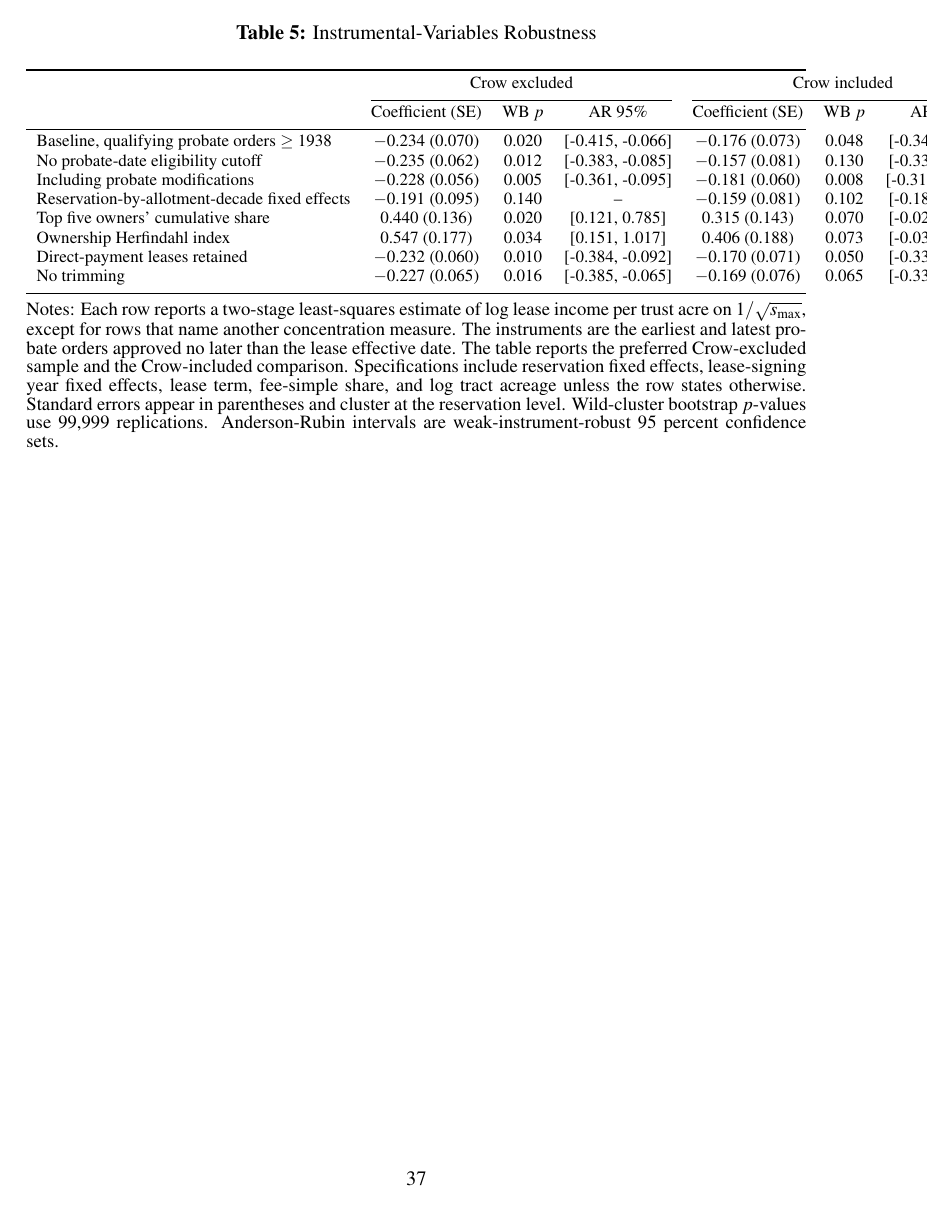
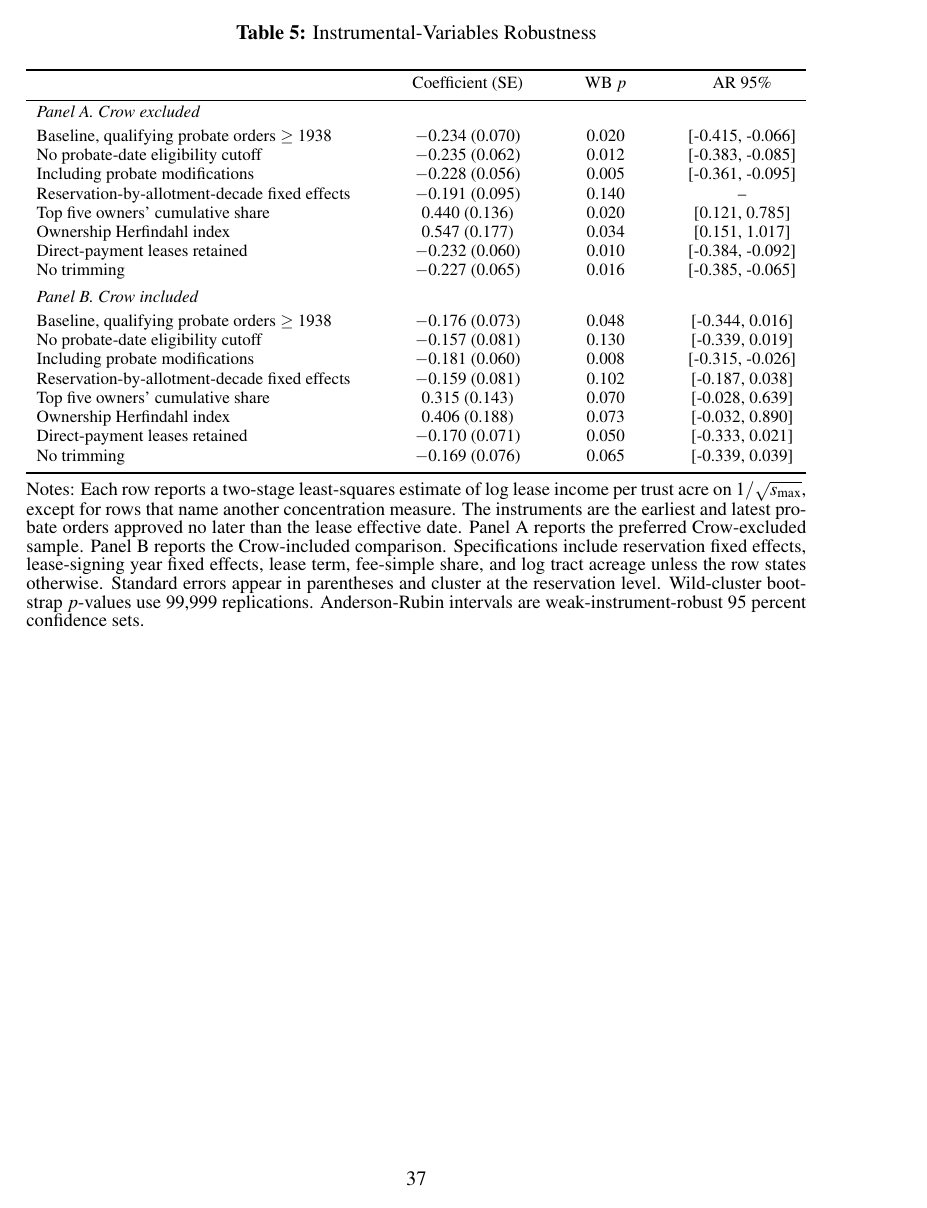
Before and after one commit to EconThomas/Bureaucracies, a LaTeX paper (main.tex, which reads table_iv_robust_crowex_short.tex): page 38 of 54. Compiled offline with pdfLaTeX.

Commit message:
Exhibit formatting: split Table 5 into Crow-excluded and Crow-included panels
Co-Authored-By: Claude Opus 4.8 <noreply@anthropic.com>

```diff
--- a/main.tex
+++ b/main.tex
@@ -549,9 +549,9 @@ The estimates are most informative about agency-administered, multi-owner, surfa
 \label{tab:table_iv_robust}
 \footnotesize
 \setlength\extrarowheight{-6pt}
-\estwide{table_iv_robust_crowex_short.tex}{6}{c}
+\estwide{table_iv_robust_crowex_short.tex}{3}{c}
 \parbox{1\textwidth}{\begin{spacing}{0.8}
-\small\noindent Notes: Each row reports a two-stage least-squares estimate of log lease income per trust acre on $1/\sqrt{s_{\max}}$, except for rows that name another concentration measure. The instruments are the earliest and latest probate orders approved no later than the lease effective date. The table reports the preferred Crow-excluded sample and the Crow-included comparison. Specifications include reservation fixed effects, lease-signing year fixed effects, lease term, fee-simple share, and log tract acreage unless the row states otherwise. Standard errors appear in parentheses and cluster at the reservation level. Wild-cluster bootstrap $p$-values use 99,999 replications. Anderson-Rubin intervals are weak-instrument-robust 95 percent confidence sets.
+\small\noindent Notes: Each row reports a two-stage least-squares estimate of log lease income per trust acre on $1/\sqrt{s_{\max}}$, except for rows that name another concentration measure. The instruments are the earliest and latest probate orders approved no later than the lease effective date. Panel A reports the preferred Crow-excluded sample. Panel B reports the Crow-included comparison. Specifications include reservation fixed effects, lease-signing year fixed effects, lease term, fee-simple share, and log tract acreage unless the row states otherwise. Standard errors appear in parentheses and cluster at the reservation level. Wild-cluster bootstrap $p$-values use 99,999 replications. Anderson-Rubin intervals are weak-instrument-robust 95 percent confidence sets.
 \end{spacing}}
 \normalsize
 \end{table}
--- a/table_iv_robust_crowex_short.tex
+++ b/table_iv_robust_crowex_short.tex
@@ -10,18 +11,29 @@
 % control for the lease term, the fee-simple share, and log tract acreage. CRV1 standard errors
 % clustered by reservation are in parentheses; the wild-cluster bootstrap p-value (WRE-N, null
 % imposed, Rademacher, B = 99,999) and the Anderson--Rubin 95\% confidence set are reported for
-% each estimate. The Crow-excluded baseline covers 38 reservations and the Crow-included
-% comparison 39. Income is in 2010 dollars per trust acre. These are causal (instrumental-variable)
+% each estimate. Panel A (Crow excluded) covers 38 reservations and Panel B (Crow included) 39.
+% Income is in 2010 dollars per trust acre. These are causal (instrumental-variable)
 % estimates under the stated exclusion restriction.
- & \multicolumn{3}{c}{Crow excluded} & \multicolumn{3}{c}{Crow included} \\
-\cmidrule(lr){2-4}\cmidrule(lr){5-7}
- & Coefficient (SE) & WB $p$ & AR 95\% & Coefficient (SE) & WB $p$ & AR 95\% \\
+ & Coefficient (SE) & WB $p$ & AR 95\% \\
 \midrule
-Baseline, qualifying probate orders $\geq$ 1938 & $-$0.234 (0.070) & 0.020 & [-0.415, -0.066] & $-$0.176 (0.073) & 0.048 & [-0.344, 0.016] \\
-No probate-date eligibility cutoff & $-$0.235 (0.062) & 0.012 & [-0.383, -0.085] & $-$0.157 (0.081) & 0.130 & [-0.339, 0.019] \\
-Including probate modifications & $-$0.228 (0.056) & 0.005 & [-0.361, -0.095] & $-$0.181 (0.060) & 0.008 & [-0.315, -0.026] \\
-Reservation-by-allotment-decade fixed effects & $-$0.191 (0.095) & 0.140 & -- & $-$0.159 (0.081) & 0.102 & [-0.187, 0.038] \\
-Top five owners' cumulative share & 0.440 (0.136) & 0.020 & [0.121, 0.785] & 0.315 (0.143) & 0.070 & [-0.028, 0.639] \\
-Ownership Herfindahl index & 0.547 (0.177) & 0.034 & [0.151, 1.017] & 0.406 (0.188) & 0.073 & [-0.032, 0.890] \\
-Direct-payment leases retained & $-$0.232 (0.060) & 0.010 & [-0.384, -0.092] & $-$0.170 (0.071) & 0.050 & [-0.333, 0.021] \\
-No trimming & $-$0.227 (0.065) & 0.016 & [-0.385, -0.065] & $-$0.169 (0.076) & 0.065 & [-0.339, 0.039] \\
+\multicolumn{4}{l}{\textit{Panel A. Crow excluded}} \\
+\addlinespace[0.25em]
+Baseline, qualifying probate orders $\geq$ 1938 & $-$0.234 (0.070) & 0.020 & [-0.415, -0.066] \\
+No probate-date eligibility cutoff & $-$0.235 (0.062) & 0.012 & [-0.383, -0.085] \\
+Including probate modifications & $-$0.228 (0.056) & 0.005 & [-0.361, -0.095] \\
+Reservation-by-allotment-decade fixed effects & $-$0.191 (0.095) & 0.140 & -- \\
+Top five owners' cumulative share & 0.440 (0.136) & 0.020 & [0.121, 0.785] \\
+Ownership Herfindahl index & 0.547 (0.177) & 0.034 & [0.151, 1.017] \\
+Direct-payment leases retained & $-$0.232 (0.060) & 0.010 & [-0.384, -0.092] \\
+No trimming & $-$0.227 (0.065) & 0.016 & [-0.385, -0.065] \\
+\addlinespace[0.45em]
+\multicolumn{4}{l}{\textit{Panel B. Crow included}} \\
+\addlinespace[0.25em]
+Baseline, qualifying probate orders $\geq$ 1938 & $-$0.176 (0.073) & 0.048 & [-0.344, 0.016] \\
+No probate-date eligibility cutoff & $-$0.157 (0.081) & 0.130 & [-0.339, 0.019] \\
+Including probate modifications & $-$0.181 (0.060) & 0.008 & [-0.315, -0.026] \\
+Reservation-by-allotment-decade fixed effects & $-$0.159 (0.081) & 0.102 & [-0.187, 0.038] \\
+Top five owners' cumulative share & 0.315 (0.143) & 0.070 & [-0.028, 0.639] \\
+Ownership Herfindahl index & 0.406 (0.188) & 0.073 & [-0.032, 0.890] \\
+Direct-payment leases retained & $-$0.170 (0.071) & 0.050 & [-0.333, 0.021] \\
+No trimming & $-$0.169 (0.076) & 0.065 & [-0.339, 0.039] \\
```
Also changed, not shown: table_iv_robust_crowex_short.tex (5 more changed lines).
